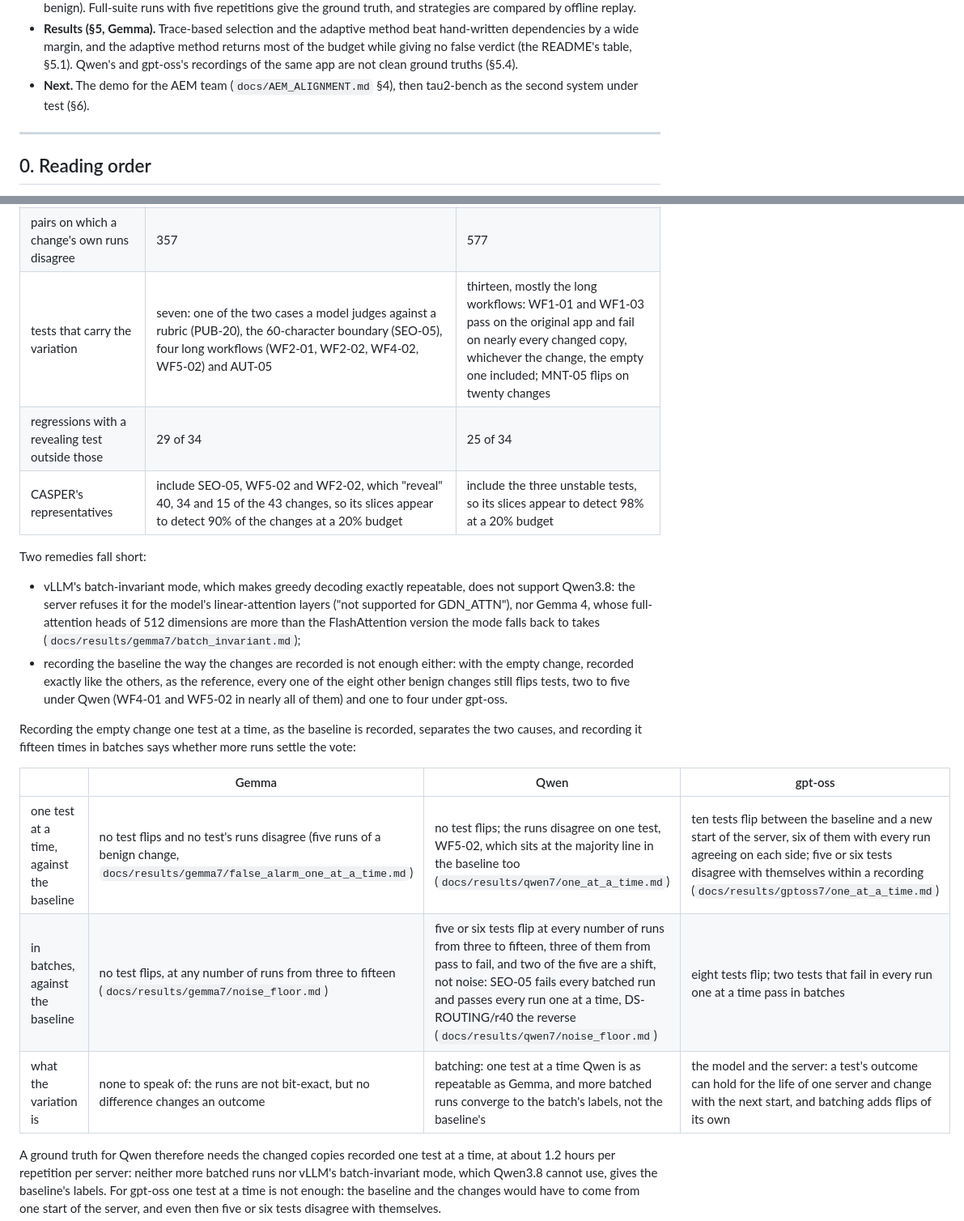
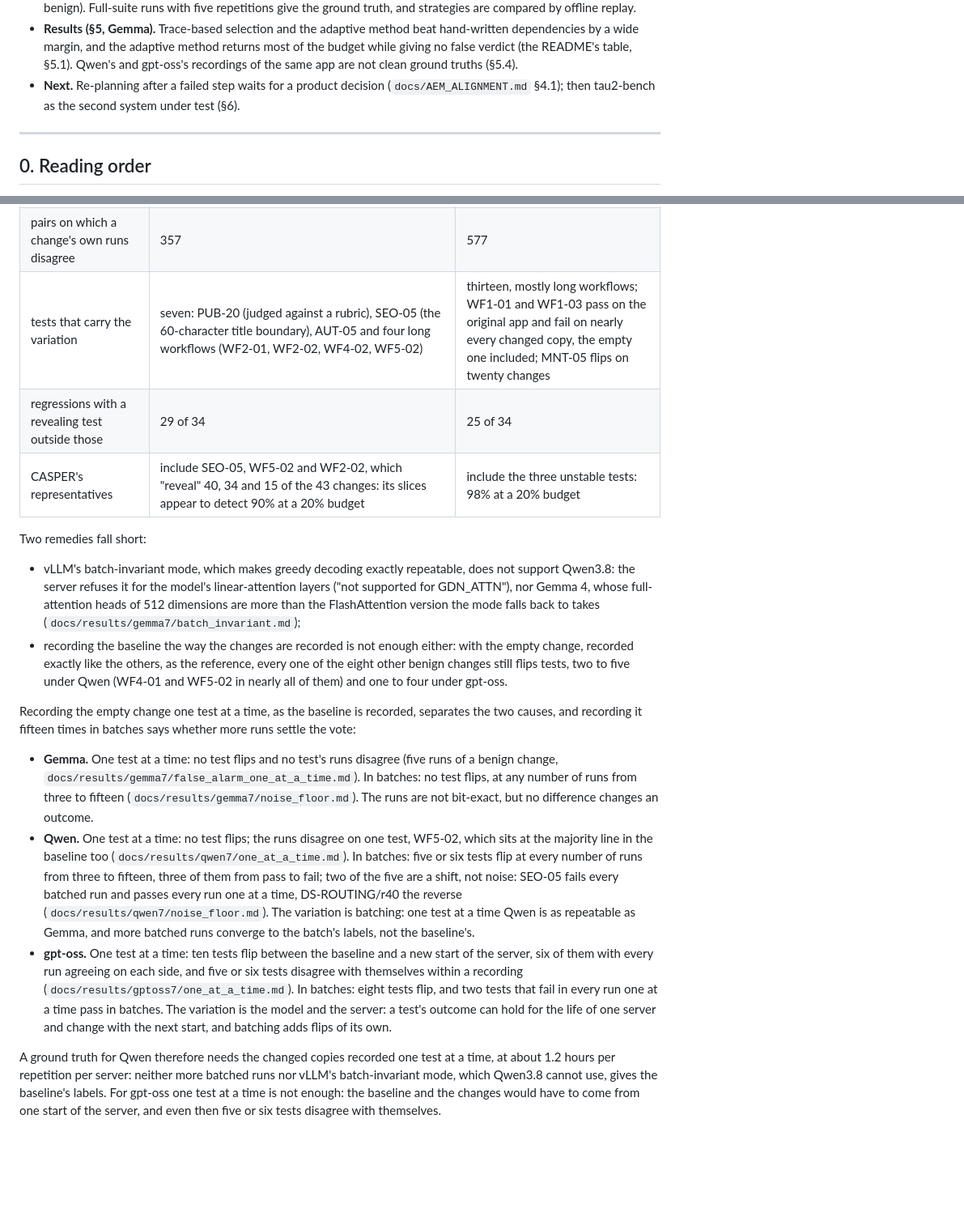
Before and after one commit to unibuc-cs/TestingTheAgents, a Markdown page: trace-eval/docs/RESEARCH_PLAN.md, 2 parts joined by grey strips. Shown at 81% size. Drawn GitHub-style; blank space fills up the shorter version.

Commit message:
RESEARCH_PLAN: present state in the summary and the roadmap, the fail-rate sentence in words, the batches as recorded, the three-model comparison as a list

```diff
--- a/trace-eval/docs/RESEARCH_PLAN.md
+++ b/trace-eval/docs/RESEARCH_PLAN.md
@@ -21,8 +21,8 @@ University of Bucharest / ILDS. The results are in `docs/results/gemma7/report.m
 - **Results (§5, Gemma).** Trace-based selection and the adaptive method beat hand-written dependencies by a wide
   margin, and the adaptive method returns most of the budget while giving no false verdict (the README's table,
   §5.1). Qwen's and gpt-oss's recordings of the same app are not clean ground truths (§5.4).
-- **Next.** The demo for the AEM team (`docs/AEM_ALIGNMENT.md` §4), then tau2-bench as the second system under test
-  (§6).
+- **Next.** Re-planning after a failed step waits for a product decision (`docs/AEM_ALIGNMENT.md` §4.1); then
+  tau2-bench as the second system under test (§6).
 
 ---
 
@@ -548,9 +549,9 @@ Neither recording is a clean ground truth (`docs/EXPERIMENT.md` §6 has the test
 | the same under the first three runs | by two to four tests | by one to four tests |
 | (change, test) pairs on which the two votes differ | 75, and the revealing sets of 40 of the 43 changes | 95 |
 | pairs on which a change's own runs disagree | 357 | 577 |
-| tests that carry the variation | seven: one of the two cases a model judges against a rubric (PUB-20), the 60-character boundary (SEO-05), four long workflows (WF2-01, WF2-02, WF4-02, WF5-02) and AUT-05 | thirteen, mostly the long workflows: WF1-01 and WF1-03 pass on the original app and fail on nearly every changed copy, whichever the change, the empty one included; MNT-05 flips on twenty changes |
+| tests that carry the variation | seven: PUB-20 (judged against a rubric), SEO-05 (the 60-character title boundary), AUT-05 and four long workflows (WF2-01, WF2-02, WF4-02, WF5-02) | thirteen, mostly long workflows; WF1-01 and WF1-03 pass on the original app and fail on nearly every changed copy, the empty one included; MNT-05 flips on twenty changes |
 | regressions with a revealing test outside those | 29 of 34 | 25 of 34 |
-| CASPER's representatives | include SEO-05, WF5-02 and WF2-02, which "reveal" 40, 34 and 15 of the 43 changes, so its slices appear to detect 90% of the changes at a 20% budget | include the three unstable tests, so its slices appear to detect 98% at a 20% budget |
+| CASPER's representatives | include SEO-05, WF5-02 and WF2-02, which "reveal" 40, 34 and 15 of the 43 changes: its slices appear to detect 90% at a 20% budget | include the three unstable tests: 98% at a 20% budget |
 
 Two remedies fall short:
 
@@ -565,11 +566,21 @@ Two remedies fall short:
 Recording the empty change one test at a time, as the baseline is recorded, separates the two causes, and recording
 it fifteen times in batches says whether more runs settle the vote:
 
-| | Gemma | Qwen | gpt-oss |
-|---|---|---|---|
-| one test at a time, against the baseline | no test flips and no test's runs disagree (five runs of a benign change, `docs/results/gemma7/false_alarm_one_at_a_time.md`) | no test flips; the runs disagree on one test, WF5-02, which sits at the majority line in the baseline too (`docs/results/qwen7/one_at_a_time.md`) | ten tests flip between the baseline and a new start of the server, six of them with every run agreeing on each side; five or six tests disagree with themselves within a recording (`docs/results/gptoss7/one_at_a_time.md`) |
-| in batches, against the baseline | no test flips, at any number of runs from three to fifteen (`docs/results/gemma7/noise_floor.md`) | five or six tests flip at every number of runs from three to fifteen, three of them from pass to fail, and two of the five are a shift, not noise: SEO-05 fails every batched run and passes every run one at a time, DS-ROUTING/r40 the reverse (`docs/results/qwen7/noise_floor.md`) | eight tests flip; two tests that fail in every run one at a time pass in batches |
-| what the variation is | none to speak of: the runs are not bit-exact, but no difference changes an outcome | batching: one test at a time Qwen is as repeatable as Gemma, and more batched runs converge to the batch's labels, not the baseline's | the model and the server: a test's outcome can hold for the life of one server and change with the next start, and batching adds flips of its own |
+- **Gemma.** One test at a time: no test flips and no test's runs disagree (five runs of a benign change,
+  `docs/results/gemma7/false_alarm_one_at_a_time.md`). In batches: no test flips, at any number of runs from three
+  to fifteen (`docs/results/gemma7/noise_floor.md`). The runs are not bit-exact, but no difference changes an
+  outcome.
+- **Qwen.** One test at a time: no test flips; the runs disagree on one test, WF5-02, which sits at the majority
+  line in the baseline too (`docs/results/qwen7/one_at_a_time.md`). In batches: five or six tests flip at every
+  number of runs from three to fifteen, three of them from pass to fail; two of the five are a shift, not noise:
+  SEO-05 fails every batched run and passes every run one at a time, DS-ROUTING/r40 the reverse
+  (`docs/results/qwen7/noise_floor.md`). The variation is batching: one test at a time Qwen is as repeatable as
+  Gemma, and more batched runs converge to the batch's labels, not the baseline's.
+- **gpt-oss.** One test at a time: ten tests flip between the baseline and a new start of the server, six of them
+  with every run agreeing on each side, and five or six tests disagree with themselves within a recording
+  (`docs/results/gptoss7/one_at_a_time.md`). In batches: eight tests flip, and two tests that fail in every run one
+  at a time pass in batches. The variation is the model and the server: a test's outcome can hold for the life of
+  one server and change with the next start, and batching adds flips of its own.
 
 A ground truth for Qwen therefore needs the changed copies recorded one test at a time, at about 1.2 hours per
 repetition per server: neither more batched runs nor vLLM's batch-invariant mode, which Qwen3.8 cannot use, gives
```
Also changed, not shown: other parts of trace-eval/docs/RESEARCH_PLAN.md (+18 -18 lines).
